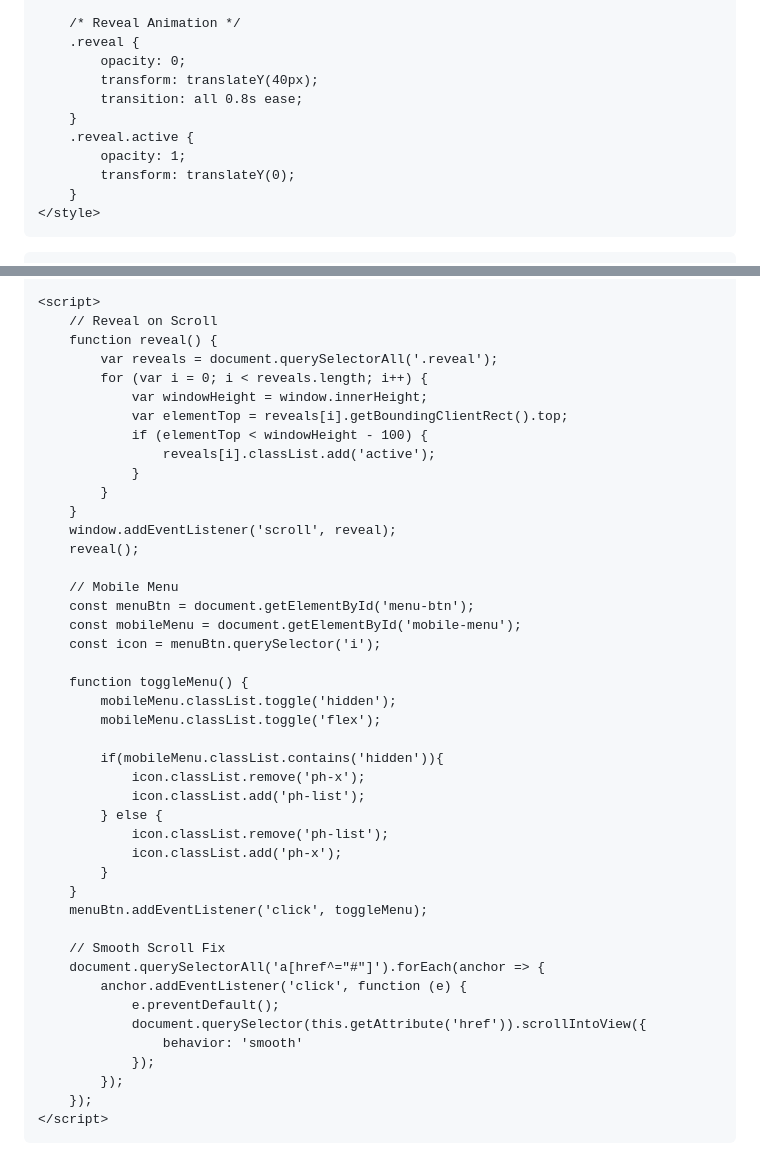
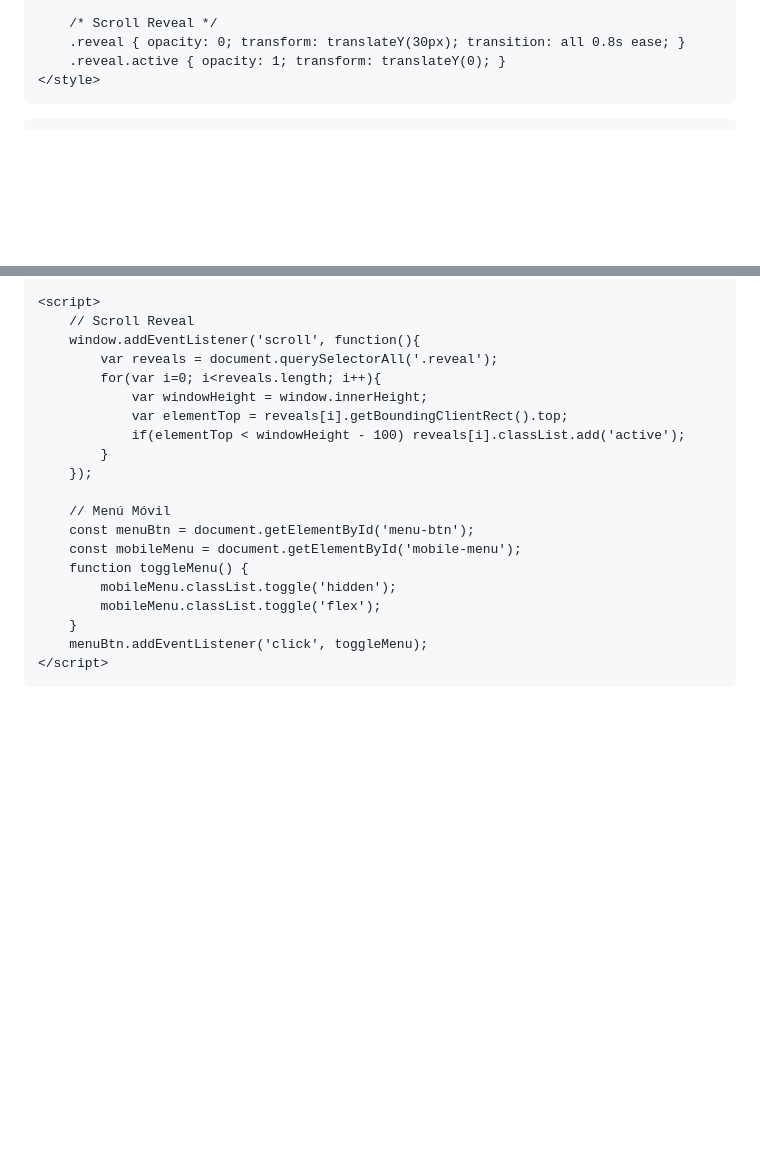
Before and after one commit to Sergio-GPP/Sergio-GPP.github.io, a Markdown page: README.md, 2 parts joined by grey strips. Rendered like a GitHub page; blank space fills up the shorter version.

```diff
--- a/README.md
+++ b/README.md
@@ -96,15 +76,8 @@
         }
 
-        /* Reveal Animation */
-        .reveal {
-            opacity: 0;
-            transform: translateY(40px);
-            transition: all 0.8s ease;
-        }
-        .reveal.active {
-            opacity: 1;
-            transform: translateY(0);
-        }
+        /* Scroll Reveal */
+        .reveal { opacity: 0; transform: translateY(30px); transition: all 0.8s ease; }
+        .reveal.active { opacity: 1; transform: translateY(0); }
     </style>
 </head>
 <body class="antialiased relative font-sans">
@@ -329,48 +262,24 @@
     </footer>
 
     <script>
-        // Reveal on Scroll
-        function reveal() {
+        // Scroll Reveal
+        window.addEventListener('scroll', function(){
             var reveals = document.querySelectorAll('.reveal');
-            for (var i = 0; i < reveals.length; i++) {
+            for(var i=0; i<reveals.length; i++){
                 var windowHeight = window.innerHeight;
                 var elementTop = reveals[i].getBoundingClientRect().top;
-                if (elementTop < windowHeight - 100) {
-                    reveals[i].classList.add('active');
-                }
+                if(elementTop < windowHeight - 100) reveals[i].classList.add('active');
             }
-        }
-        window.addEventListener('scroll', reveal);
-        reveal();
+        });
 
-        // Mobile Menu
+        // Menú Móvil
         const menuBtn = document.getElementById('menu-btn');
         const mobileMenu = document.getElementById('mobile-menu');
-        const icon = menuBtn.querySelector('i');
-
         function toggleMenu() {
             mobileMenu.classList.toggle('hidden');
             mobileMenu.classList.toggle('flex');
-
-            if(mobileMenu.classList.contains('hidden')){
-                icon.classList.remove('ph-x');
-                icon.classList.add('ph-list');
-            } else {
-                icon.classList.remove('ph-list');
-                icon.classList.add('ph-x');
-            }
         }
         menuBtn.addEventListener('click', toggleMenu);
-
-        // Smooth Scroll Fix
-        document.querySelectorAll('a[href^="#"]').forEach(anchor => {
-            anchor.addEventListener('click', function (e) {
-                e.preventDefault();
-                document.querySelector(this.getAttribute('href')).scrollIntoView({
-                    behavior: 'smooth'
-                });
-            });
-        });
     </script>
 </body>
 </html>
```
Also changed, not shown: other parts of README.md (+131 -191 lines).
